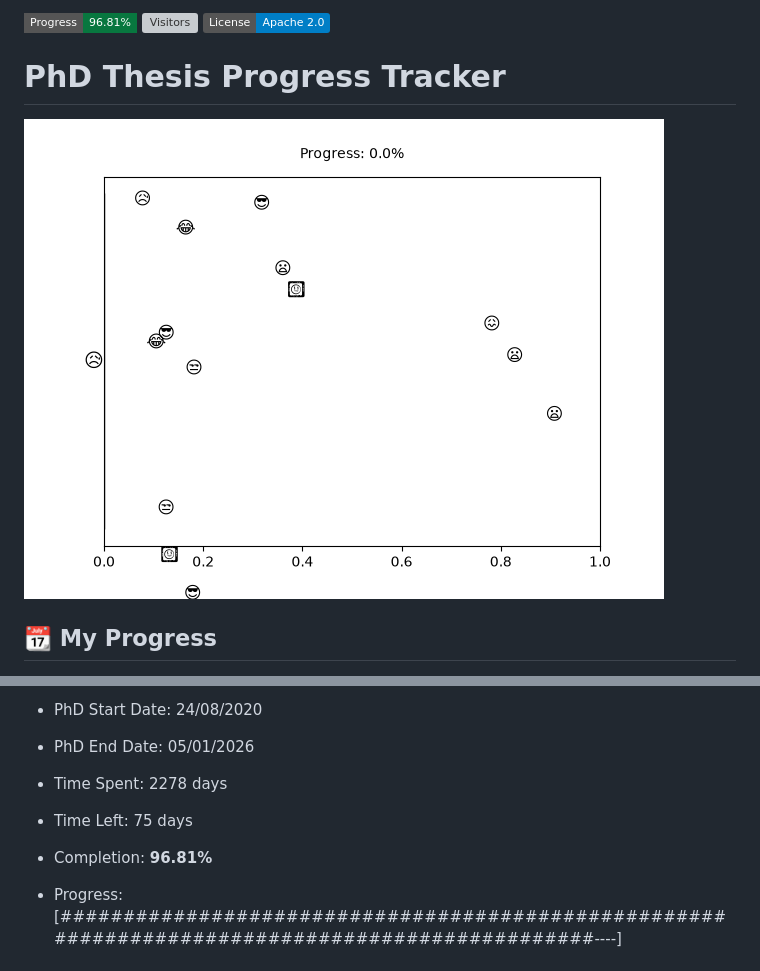
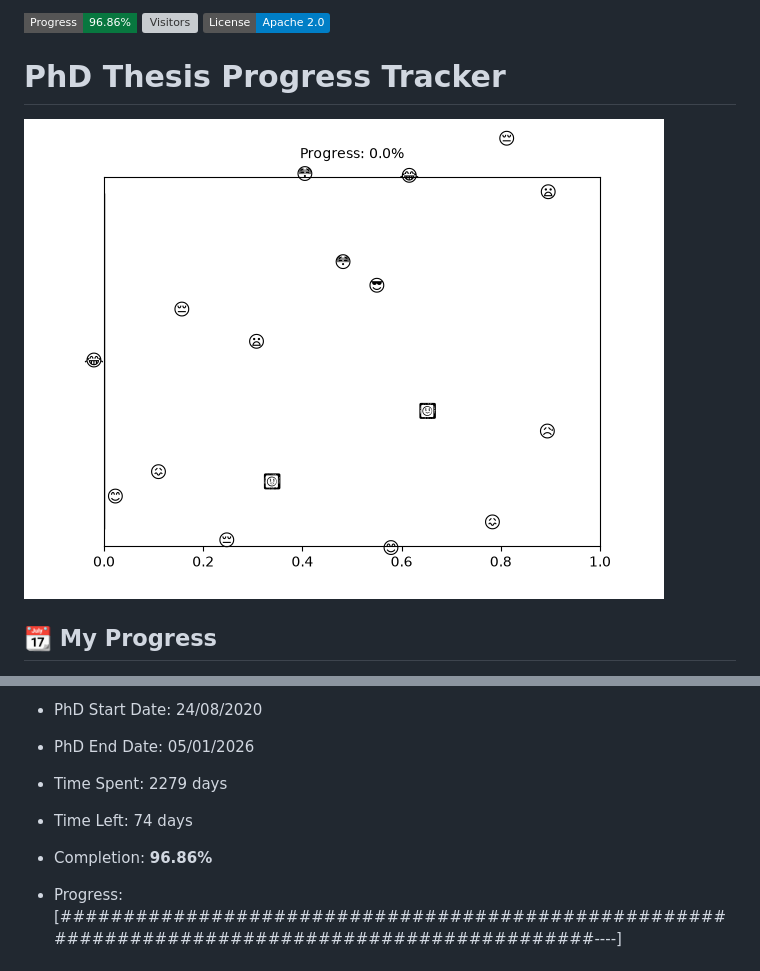
Before and after one commit to sdhutchins/phd-progress, a Markdown page: README.md, 2 parts joined by grey strips. Rendered like a GitHub page; pictures changed too: progress.gif; badges without logos; grey boxes are pictures that could not be loaded.

Commit message:
Auto-update progress on Thu Nov 19 05:17:19 UTC 2026

```diff
--- a/README.md
+++ b/README.md
@@ -1,4 +1,4 @@
-![Progress](https://img.shields.io/badge/Progress-96.81%25-08773f?style=flat-square)
+![Progress](https://img.shields.io/badge/Progress-96.86%25-08773f?style=flat-square)
 ![Visitors](https://api.visitorbadge.io/api/combined?path=https%3A%2F%2Fgithub.com%2Fpvtien96%2FPhD_Thesis_Tracker&label=Views&labelColor=%2337d67a&countColor=%23ff8a65&style=flat-square)
 [![License](https://img.shields.io/badge/License-Apache_2.0-blue.svg)](https://opensource.org/licenses/Apache-2.0)
 
@@ -14,9 +14,9 @@
 - PhD Start Date: 24/08/2020
 - PhD End Date: 05/01/2026
 
-- Time Spent: 2278 days
-- Time Left: 75 days
-- Completion: <b>96.81%</b>
+- Time Spent: 2279 days
+- Time Left: 74 days
+- Completion: <b>96.86%</b>
 - Progress: [################################################################################################----]
 
 ## 📈 Publications
```
Also changed, not shown: other parts of README.md (+1 -1 lines).
